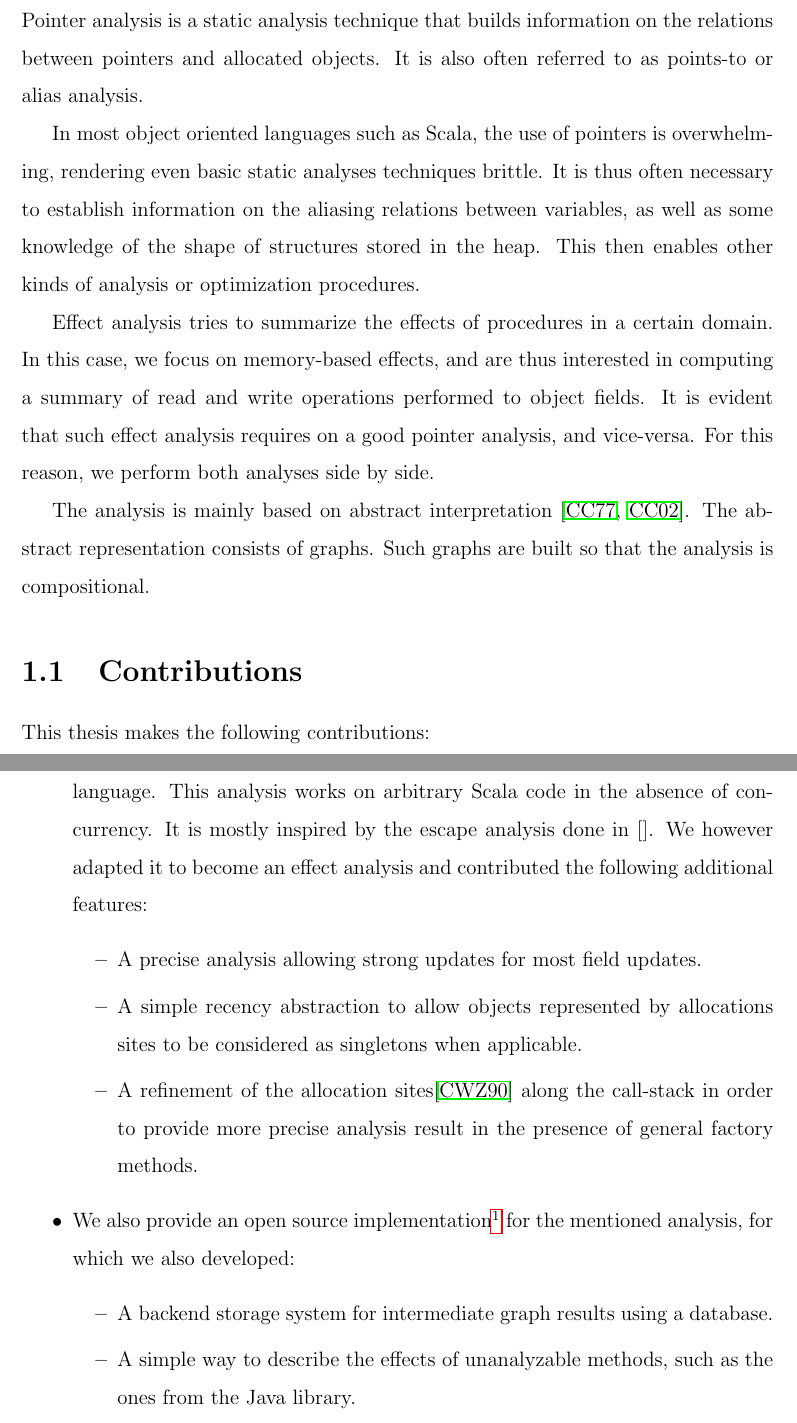
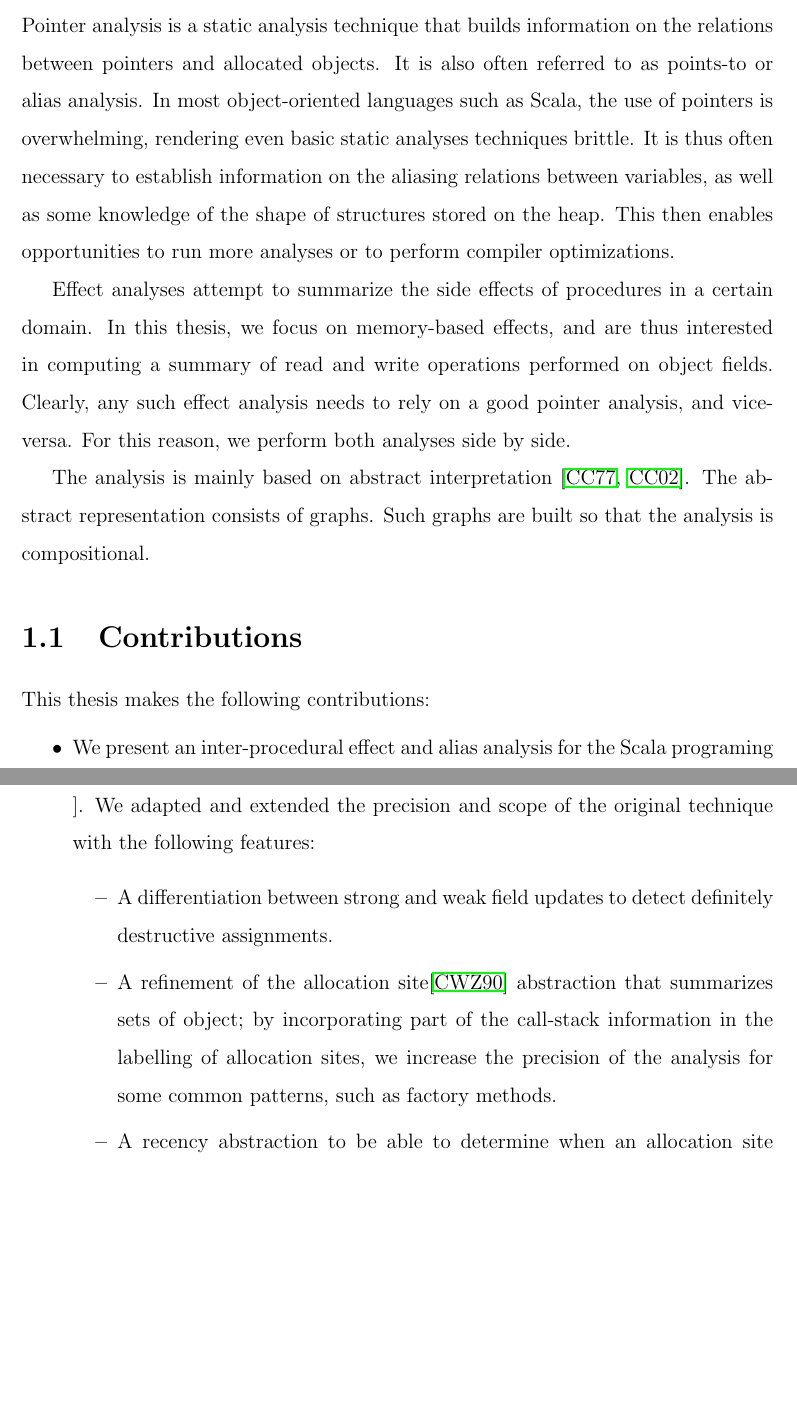
Before and after one commit to colder/insane, a LaTeX thesis (report/main.tex, which reads report/intro.tex): two parts of pages 9 and 10 of 66, joined at a grey line, cut so that both start at the same text, the shorter picture padded with empty space. Compiled offline with pdfLaTeX; a LaTeX package or settings file that is missing is left out.

Commit message:
restated contributions slightly

```diff
--- a/report/intro.tex
+++ b/report/intro.tex
@@ -2,17 +2,17 @@
 Pointer analysis is a static analysis technique that builds information on the
 relations between pointers and allocated objects. It is also often referred to
 as points-to or alias analysis.
-
-In most object oriented languages such as Scala, the use of pointers is
+In most object-oriented languages such as Scala, the use of pointers is
 overwhelming, rendering even basic static analyses techniques brittle. It is
 thus often necessary to establish information on the aliasing relations between
-variables, as well as some knowledge of the shape of structures stored in the
-heap. This then enables other kinds of analysis or optimization procedures.
+variables, as well as some knowledge of the shape of structures stored on the
+heap. This then enables opportunities to run more analyses or to perform
+compiler optimizations.
 
-Effect analysis tries to summarize the effects of procedures in a certain
-domain. In this case, we focus on memory-based effects, and are thus interested
-in computing a summary of read and write operations performed to object fields.
-It is evident that such effect analysis requires on a good pointer analysis,
+Effect analyses attempt to summarize the side effects of procedures in a certain
+domain. In this thesis, we focus on memory-based effects, and are thus interested
+in computing a summary of read and write operations performed on object fields.
+Clearly, any such effect analysis needs to rely on a good pointer analysis,
 and vice-versa. For this reason, we perform both analyses side by side.
 
 The analysis is mainly based on abstract interpretation
@@ -25,27 +25,20 @@ This thesis makes the following contributions:
 \begin{itemize}
     \item
     We present an inter-procedural effect and alias analysis for the Scala
-    programing language. This analysis works on arbitrary Scala code in the
-    absence of concurrency. It is mostly inspired by the escape analysis done
-    in \cite{}. We however adapted it to become an effect analysis and
-    contributed the following additional features:
+programing language. Our analysis works on arbitrary Scala code, assuming the
+absence of concurrency and provided that the complete source code is available.
+Our analysis builds on previous work on inter-procedural pointer analysis for
+Java \cite{AlexAlexAlexAlex}.
+We adapted and extended the precision and scope of the original technique with the following features:
     \begin{itemize}
-        \item A precise analysis allowing strong updates for most field
-        updates.
-        \item A simple recency abstraction to allow objects represented by
-        allocations sites to be considered as singletons when applicable.
+        \item A differentiation between strong and weak field updates to detect
+definitely destructive assignments.
         \item A refinement of the allocation
-        sites\cite{DBLP:conf/pldi/ChaseWZ90} along the call-stack in
-        order to provide more precise analysis result in the presence of
-        general factory methods.
+site\cite{DBLP:conf/pldi/ChaseWZ90} abstraction that summarizes sets of object;
+by incorporating part of the call-stack information in the labelling of
+allocation sites, we increase the precision of the analysis for some common
+patterns, such as factory methods.
+        \item A recency abstraction to be able to determine when an allocation
+site abstracts a unique object (singletons).
     \end{itemize}
 
-    \item We also provide an open source
-    implementation\footnote{\url{http://github.com/colder/insane}} for the
-    mentioned analysis, for which we also developed:
-    \begin{itemize}
-        \item A backend storage system for intermediate graph results using a
-        database.
-        \item A simple way to describe the effects of unanalyzable methods, such
-        as the ones from the Java library.
-    \end{itemize}
```
Also changed, not shown: report/intro.tex (14 more changed lines).
